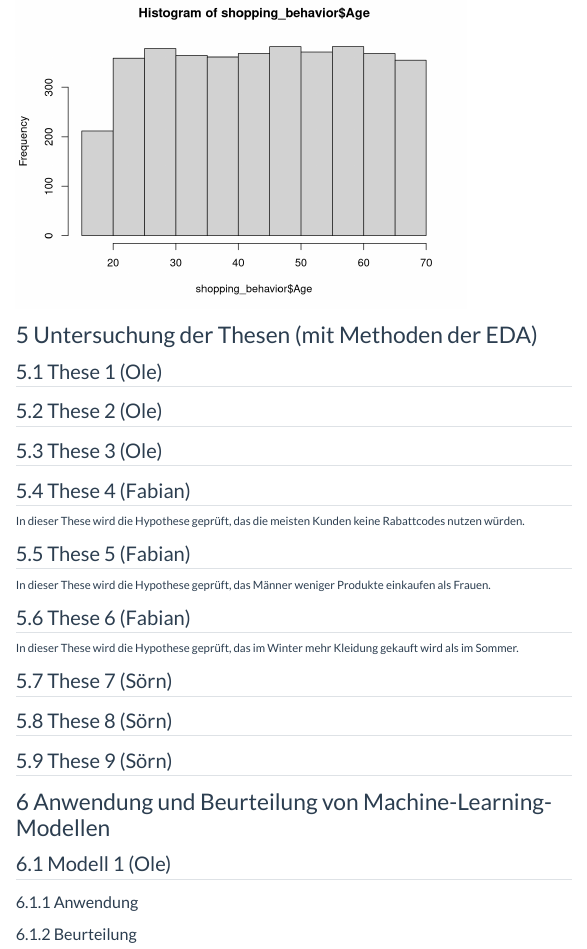
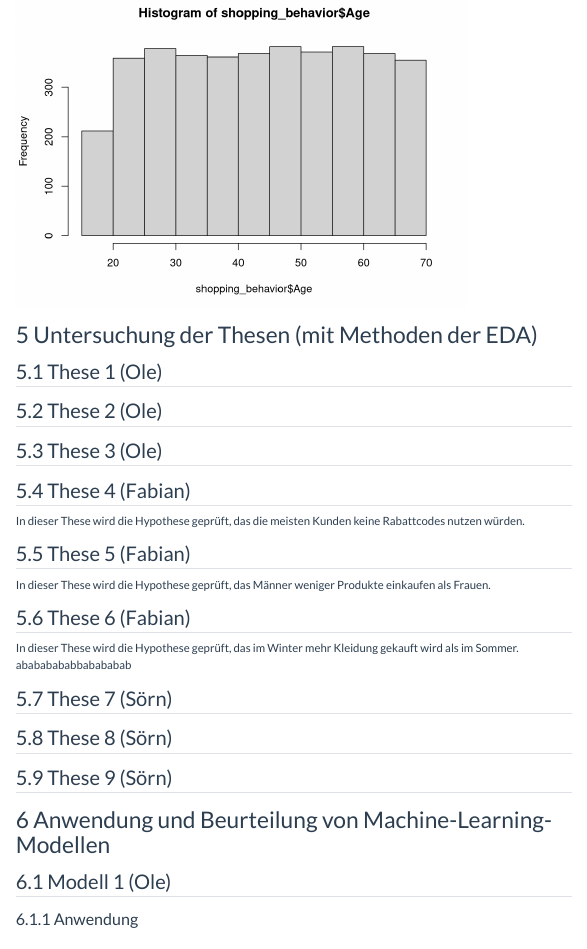
Before and after one commit to baxsoeren/DAML, a Quarto document (Explorative_Datenanalyse.qmd): the page in a window 1100 px wide, from 2580 px down. Rendered offline with R 4.5, knitr and Pandoc in place of Quarto, with nearby package versions; some code elsewhere in the file could not run offline; menus at the side of the page are left out.

Commit message:
abababababababba

```diff
--- a/Explorative_Datenanalyse.qmd
+++ b/Explorative_Datenanalyse.qmd
@@ -157,7 +157,7 @@ In dieser These wird die Hypothese geprüft, das die meisten Kunden keine Rabatt
 In dieser These wird die Hypothese geprüft, das Männer weniger Produkte einkaufen als Frauen.
 
 ## These 6 (Fabian)
-In dieser These wird die Hypothese geprüft, das im Winter mehr Kleidung gekauft wird als im Sommer.
+In dieser These wird die Hypothese geprüft, das im Winter mehr Kleidung gekauft wird als im Sommer. abababababbabababab
 
 ## These 7 (Sörn)
 
```
